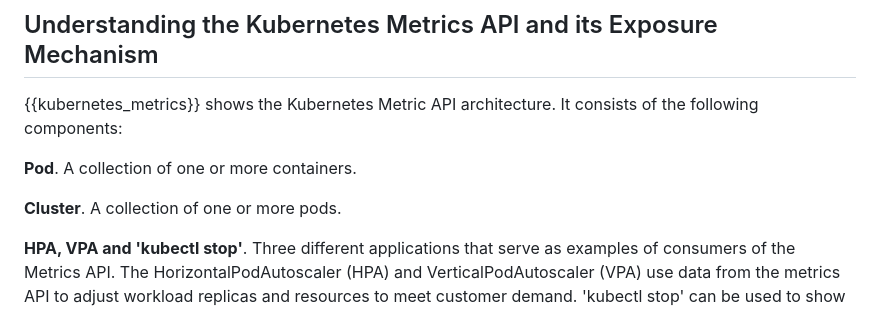
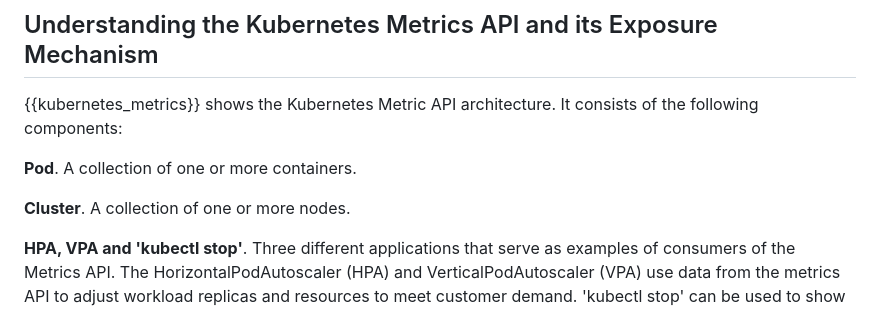
Before and after one commit to giralt/draft-xxx-operational-compute-metrics, a Markdown page: draft-rcr-opsawg-operational-compute-metrics.md, the part around the change. Drawn GitHub-style.

```diff
--- a/draft-rcr-opsawg-operational-compute-metrics.md
+++ b/draft-rcr-opsawg-operational-compute-metrics.md
@@ -651,7 +651,7 @@ It consists of the following components:
 
 **Pod**. A collection of one or more containers.
 
-**Cluster**. A collection of one or more pods.
+**Cluster**. A collection of one or more nodes.
 
 **HPA, VPA and 'kubectl stop'**. Three different applications that
 serve as examples of consumers of the Metrics API.
```
